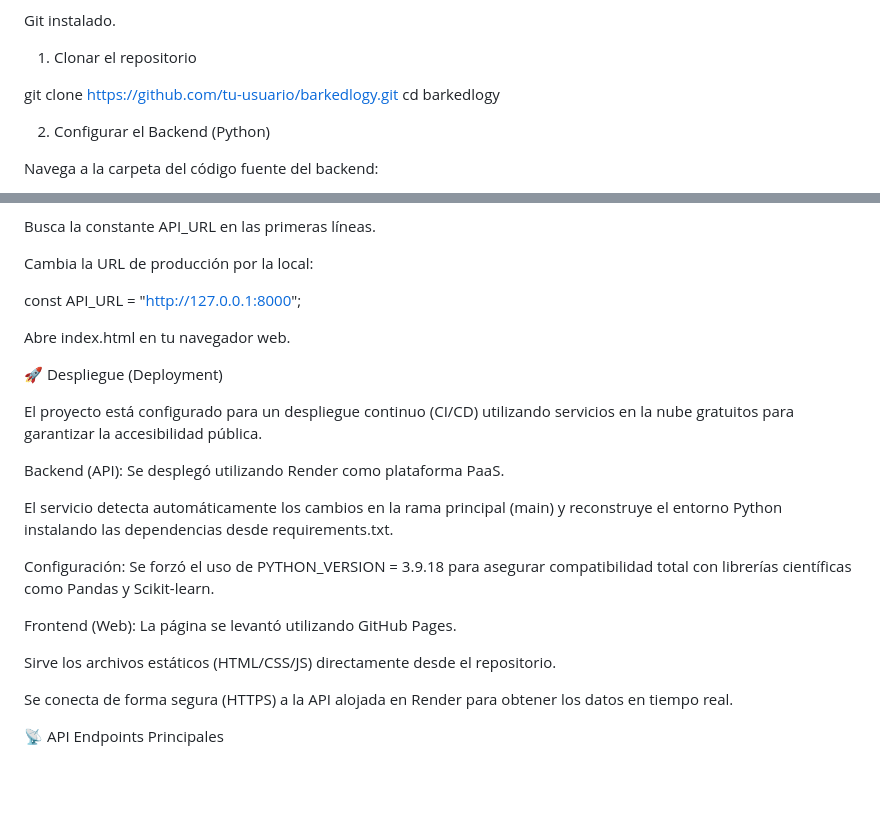
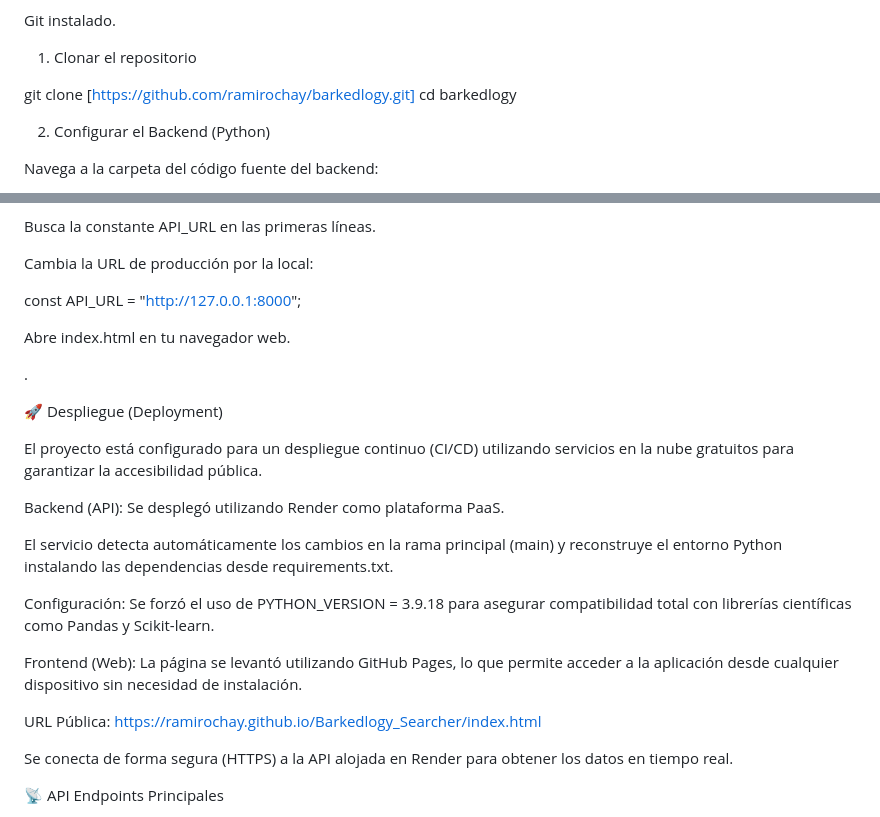
Before and after one commit to RamiroChay/Barkedlogy_Searcher, a Markdown page: README.md, 2 parts joined by grey strips. Drawn GitHub-style; blank space fills up the shorter version.

Commit message:
Actualización README.md

```diff
--- a/README.md
+++ b/README.md
@@ -150,7 +150,7 @@ Git instalado.
 
 1. Clonar el repositorio
 
-git clone [https://github.com/tu-usuario/barkedlogy.git](https://github.com/tu-usuario/barkedlogy.git)
+git clone [https://github.com/ramirochay/barkedlogy.git]
 cd barkedlogy
 
 
@@ -189,6 +189,8 @@ const API_URL = "[http://127.0.0.1:8000](http://127.0.0.1:8000)";
 
 Abre index.html en tu navegador web.
 
+.
+
 🚀 Despliegue (Deployment)
 
 El proyecto está configurado para un despliegue continuo (CI/CD) utilizando servicios en la nube gratuitos para garantizar la accesibilidad pública.
@@ -199,9 +201,9 @@ El servicio detecta automáticamente los cambios en la rama principal (main) y r
 
 Configuración: Se forzó el uso de PYTHON_VERSION = 3.9.18 para asegurar compatibilidad total con librerías científicas como Pandas y Scikit-learn.
 
-Frontend (Web): La página se levantó utilizando GitHub Pages.
+Frontend (Web): La página se levantó utilizando GitHub Pages, lo que permite acceder a la aplicación desde cualquier dispositivo sin necesidad de instalación.
 
-Sirve los archivos estáticos (HTML/CSS/JS) directamente desde el repositorio.
+URL Pública: https://ramirochay.github.io/Barkedlogy_Searcher/index.html
 
 Se conecta de forma segura (HTTPS) a la API alojada en Render para obtener los datos en tiempo real.
 
```
